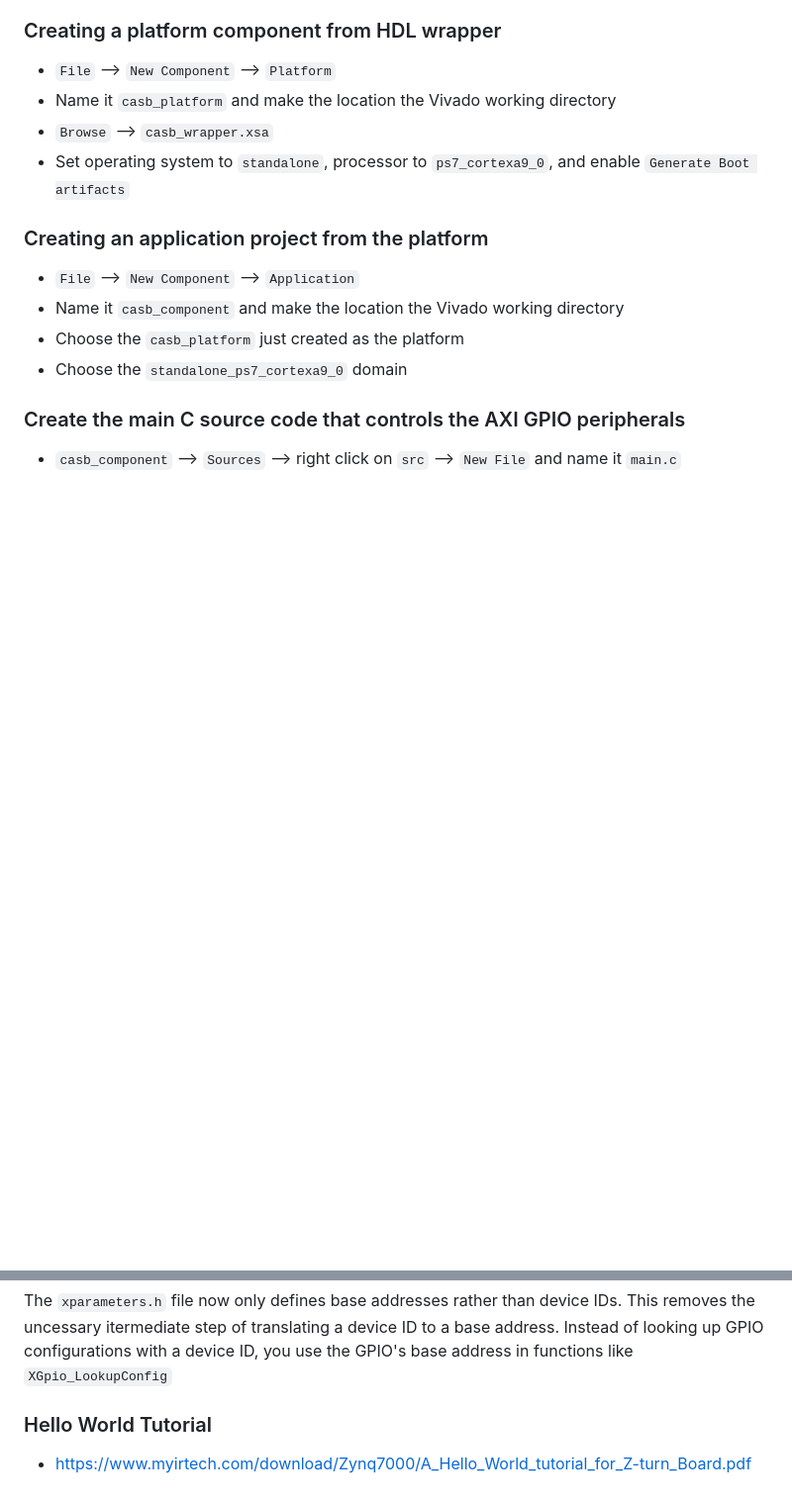
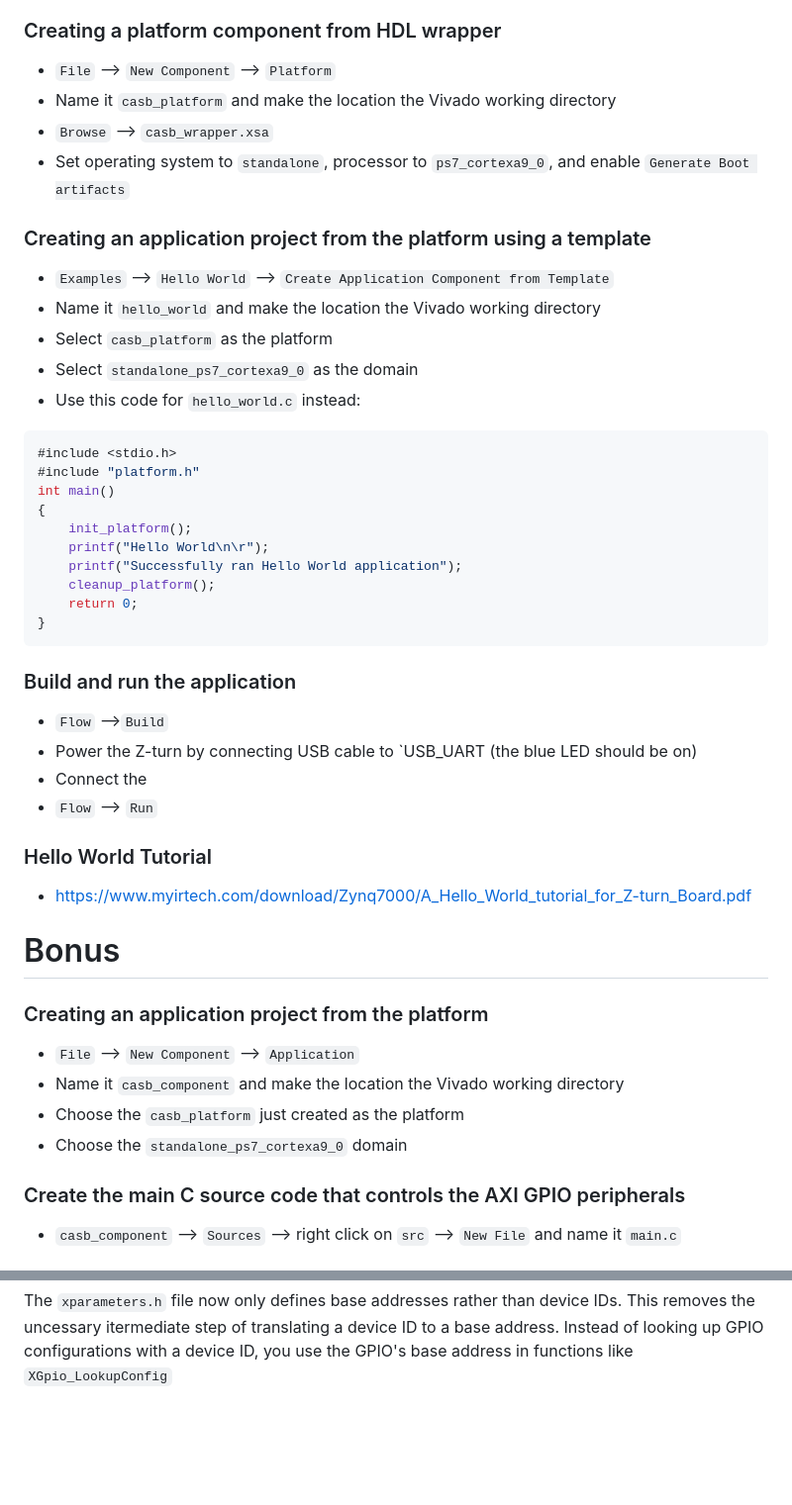
Before and after one commit to spicelion1802/casb-firmware, a Markdown page: tutorials/create-vivado-project.md, 2 parts joined by grey strips. Shown at 99% size. Rendered like a GitHub page; blank space fills up the shorter version.

````diff
--- a/tutorials/create-vivado-project.md
+++ b/tutorials/create-vivado-project.md
@@ -62,6 +62,36 @@ vivado
 - `Browse` --> `casb_wrapper.xsa`
 - Set operating system to `standalone`, processor to `ps7_cortexa9_0`, and enable `Generate Boot artifacts`
 
+### Creating an application project from the platform using a template
+- `Examples` --> `Hello World` --> `Create Application Component from Template`
+- Name it `hello_world` and make the location the Vivado working directory
+- Select `casb_platform` as the platform
+- Select `standalone_ps7_cortexa9_0` as the domain
+- Use this code for `hello_world.c` instead:
+```c
+#include <stdio.h>
+#include "platform.h"
+int main()
+{
+    init_platform();
+    printf("Hello World\n\r");
+    printf("Successfully ran Hello World application");
+    cleanup_platform();
+    return 0;
+}
+```
+
+### Build and run the application
+- `Flow` -->`Build`
+- Power the Z-turn by connecting USB cable to `USB_UART (the blue LED should be on)
+- Connect the
+- `Flow` --> `Run`
+
+### Hello World Tutorial
+- https://www.myirtech.com/download/Zynq7000/A_Hello_World_tutorial_for_Z-turn_Board.pdf
+
+
+# Bonus
 
 ### Creating an application project from the platform
 - `File` --> `New Component` --> `Application`
@@ -178,7 +208,3 @@ int main() {
 }
 ```
 The `xparameters.h` file now only defines base addresses rather than device IDs. This removes the uncessary itermediate step of translating a device ID to a base address. Instead of looking up GPIO configurations with a device ID, you use the GPIO's base address in functions like `XGpio_LookupConfig`
-
-
-### Hello World Tutorial
-- https://www.myirtech.com/download/Zynq7000/A_Hello_World_tutorial_for_Z-turn_Board.pdf
````
